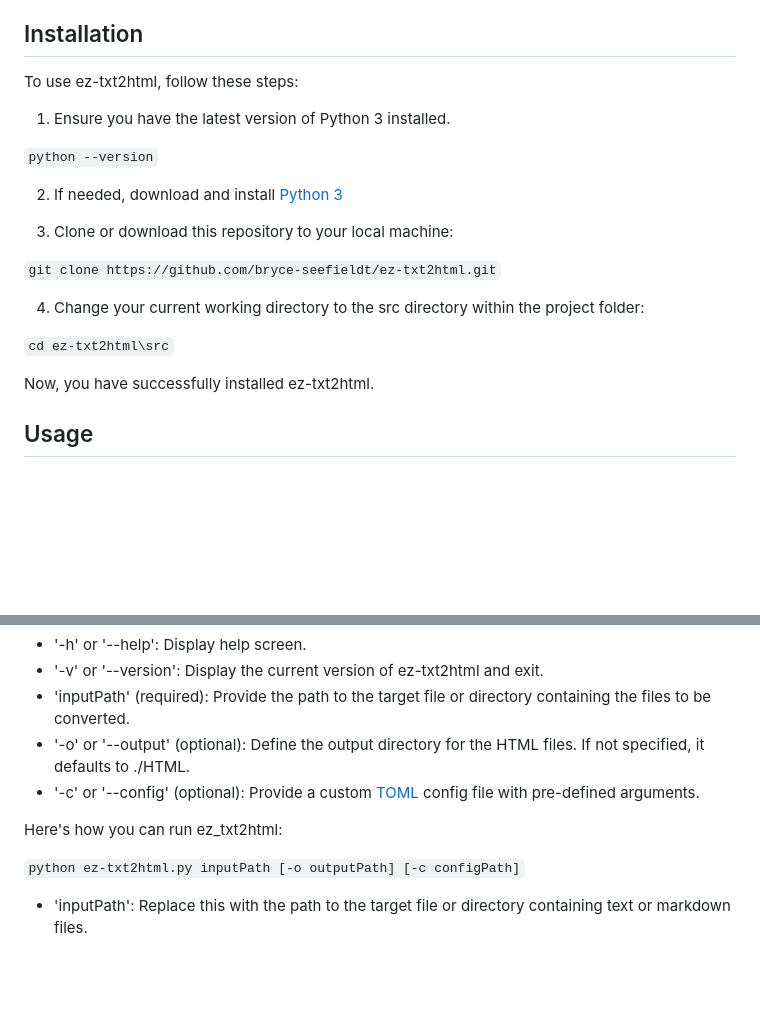
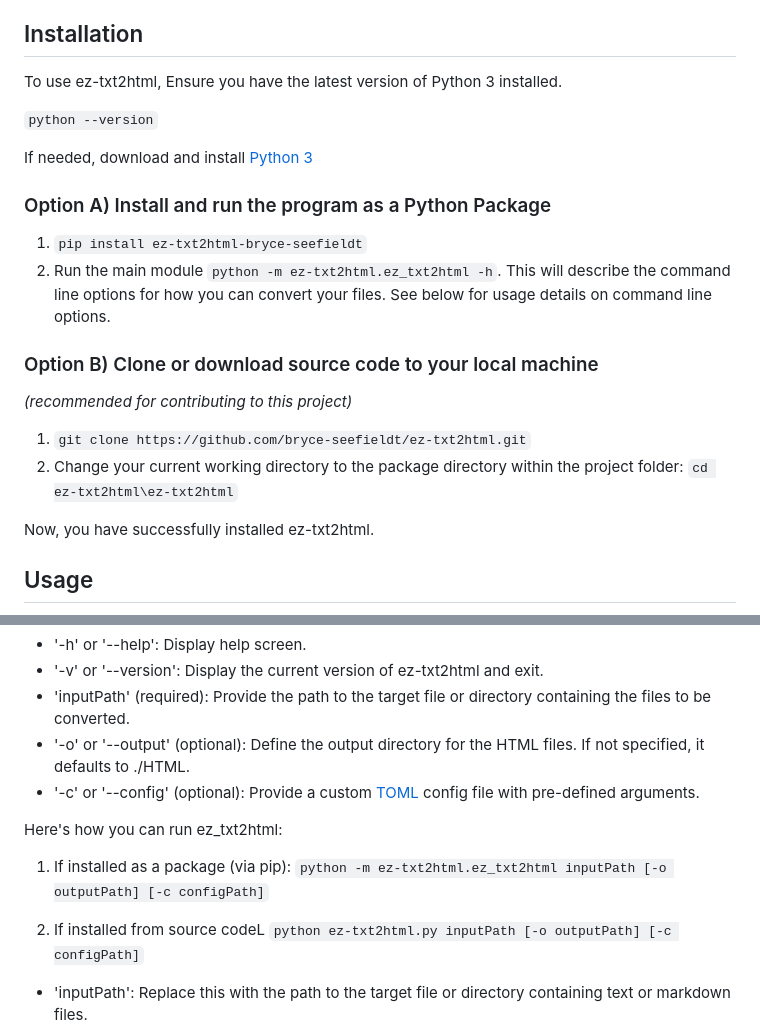
Before and after one commit to bryce-seefieldt/ez-txt2html, a Markdown page: README.md, 2 parts joined by grey strips. GitHub-like rendering; blank space fills up the shorter version.

Commit message:
Update README for package install

```diff
--- a/README.md
+++ b/README.md
@@ -4,21 +4,24 @@ ezTxt2Html is a simple open-source Python program that converts plain text and m
 
 ## Installation
 
-To use ez-txt2html, follow these steps:
-
-1. Ensure you have the latest version of Python 3 installed.
+To use ez-txt2html, Ensure you have the latest version of Python 3 installed.
 
 `python --version`
 
-2. If needed, download and install [Python 3](https://www.python.org/downloads/)
+If needed, download and install [Python 3](https://www.python.org/downloads/)
 
-3. Clone or download this repository to your local machine:
+### Option A) Install and run the program as a Python Package
 
-`git clone https://github.com/bryce-seefieldt/ez-txt2html.git`
+1. `pip install ez-txt2html-bryce-seefieldt`
+2. Run the main module `python -m ez-txt2html.ez_txt2html -h`.
+This will describe the command line options for how you can convert your files.
+See below for usage details on command line options.
 
-4. Change your current working directory to the src directory within the project folder:
+### Option B) Clone or download source code to your local machine
+_(recommended for contributing to this project)_
 
-`cd ez-txt2html\src`
+1. `git clone https://github.com/bryce-seefieldt/ez-txt2html.git`
+2. Change your current working directory to the package directory within the project folder: `cd ez-txt2html\ez-txt2html`
 
 Now, you have successfully installed ez-txt2html.
 
@@ -34,6 +37,10 @@ You can run ez-txt2html from the command line. It accepts the following command-
 
 Here's how you can run ez_txt2html:
 
+1) If installed as a package (via pip):
+`python -m ez-txt2html.ez_txt2html inputPath [-o outputPath] [-c configPath]`
+
+2) If installed from source codeL
 `python ez-txt2html.py inputPath [-o outputPath] [-c configPath]`
 
 - 'inputPath': Replace this with the path to the target file or directory containing text or markdown files.
```
